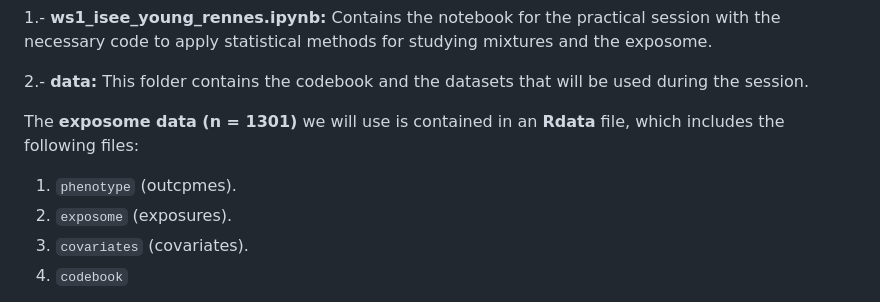
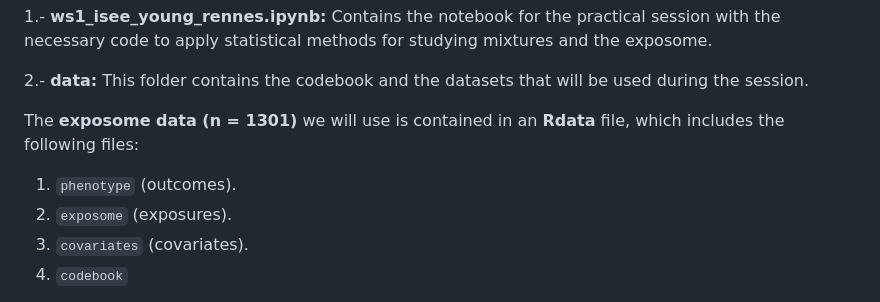
Before and after one commit to alldominguez/isee_young_rennes_ws1, a Markdown page: README.md, the part around the change. Rendered like a GitHub page.

```diff
--- a/README.md
+++ b/README.md
@@ -57,7 +57,7 @@ The repository contains the following documents:
 2.- **data:** This folder contains the codebook and the datasets that will be used during the session.
 
 The **exposome data (n = 1301)** we will use is contained in an **Rdata** file, which includes the following files:
-  1. `phenotype` (outcpmes).
+  1. `phenotype` (outcomes).
   2. `exposome` (exposures).
   3. `covariates` (covariates).
   4. `codebook`
```
